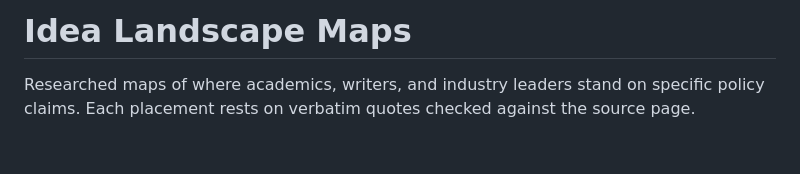
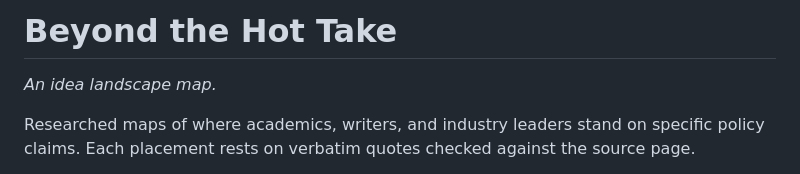
Before and after one commit to cmprophete/idea-landscape-map-public, a Markdown page: README.md, the part around the change. GitHub-like rendering; blank space fills up the shorter version.

```diff
--- a/README.md
+++ b/README.md
@@ -1,4 +1,6 @@
-# Idea Landscape Maps
+# Beyond the Hot Take
+
+*An idea landscape map.*
 
 Researched maps of where academics, writers, and industry leaders stand on specific policy claims. Each placement rests on verbatim quotes checked against the source page.
 
```
